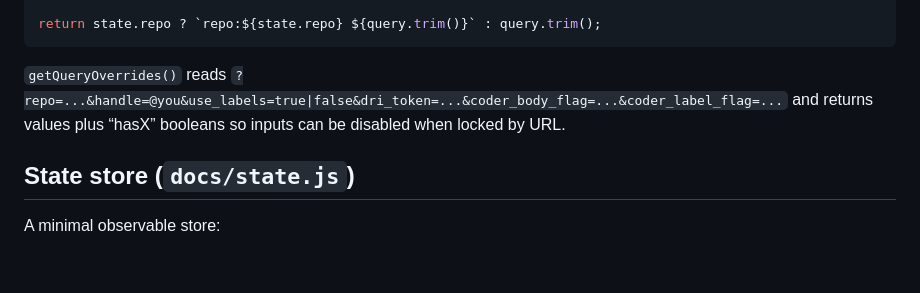
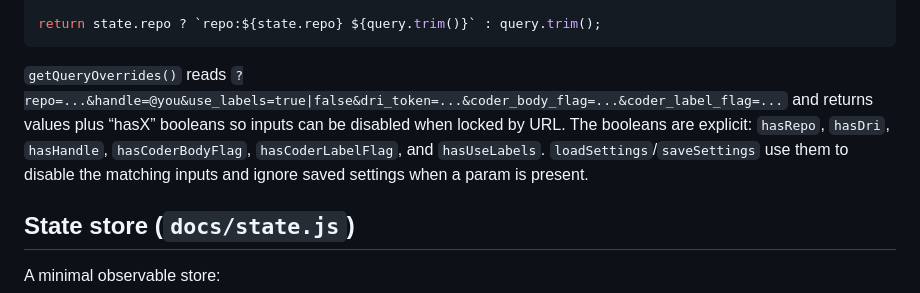
Before and after one commit to mobily-enterprises/github-repo-dash, a Markdown page: ONBOARDING.md, the part around the change. Rendered like a GitHub page; blank space fills up the shorter version.

Commit message:
Document has* override flags in onboarding

````diff
--- a/ONBOARDING.md
+++ b/ONBOARDING.md
@@ -127,7 +127,7 @@ const query = cfg.query
 return state.repo ? `repo:${state.repo} ${query.trim()}` : query.trim();
 ```
 
-`getQueryOverrides()` reads `?repo=...&handle=@you&use_labels=true|false&dri_token=...&coder_body_flag=...&coder_label_flag=...` and returns values plus “hasX” booleans so inputs can be disabled when locked by URL.
+`getQueryOverrides()` reads `?repo=...&handle=@you&use_labels=true|false&dri_token=...&coder_body_flag=...&coder_label_flag=...` and returns values plus “hasX” booleans so inputs can be disabled when locked by URL. The booleans are explicit: `hasRepo`, `hasDri`, `hasHandle`, `hasCoderBodyFlag`, `hasCoderLabelFlag`, and `hasUseLabels`. `loadSettings`/`saveSettings` use them to disable the matching inputs and ignore saved settings when a param is present.
 
 ## State store (`docs/state.js`)
 
````
